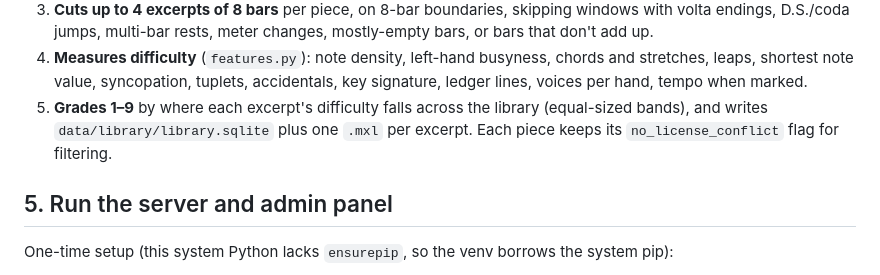
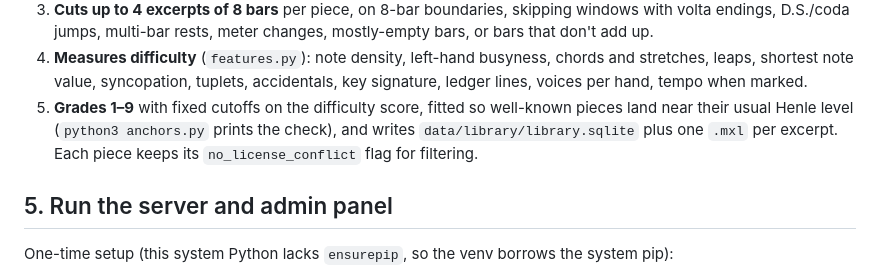
Before and after one commit to GarrettBurroughs/sight-reader, a Markdown page: README.md, the part around the change. GitHub-like rendering.

Commit message:
README: describe fixed grade cutoffs
Co-Authored-By: Claude Opus 5.5 <noreply@anthropic.com>

```diff
--- a/README.md
+++ b/README.md
@@ -84,7 +84,7 @@ What `catalog.py` does:
 2. **Keeps solo piano** that really is: one part, two staves (treble/bass clefs), both hands playing.
 3. **Cuts up to 4 excerpts of 8 bars** per piece, on 8-bar boundaries, skipping windows with volta endings, D.S./coda jumps, multi-bar rests, meter changes, mostly-empty bars, or bars that don't add up.
 4. **Measures difficulty** (`features.py`): note density, left-hand busyness, chords and stretches, leaps, shortest note value, syncopation, tuplets, accidentals, key signature, ledger lines, voices per hand, tempo when marked.
-5. **Grades 1–9** by where each excerpt's difficulty falls across the library (equal-sized bands), and writes `data/library/library.sqlite` plus one `.mxl` per excerpt. Each piece keeps its `no_license_conflict` flag for filtering.
+5. **Grades 1–9** with fixed cutoffs on the difficulty score, fitted so well-known pieces land near their usual Henle level (`python3 anchors.py` prints the check), and writes `data/library/library.sqlite` plus one `.mxl` per excerpt. Each piece keeps its `no_license_conflict` flag for filtering.
 
 ## 5. Run the server and admin panel
 
```
